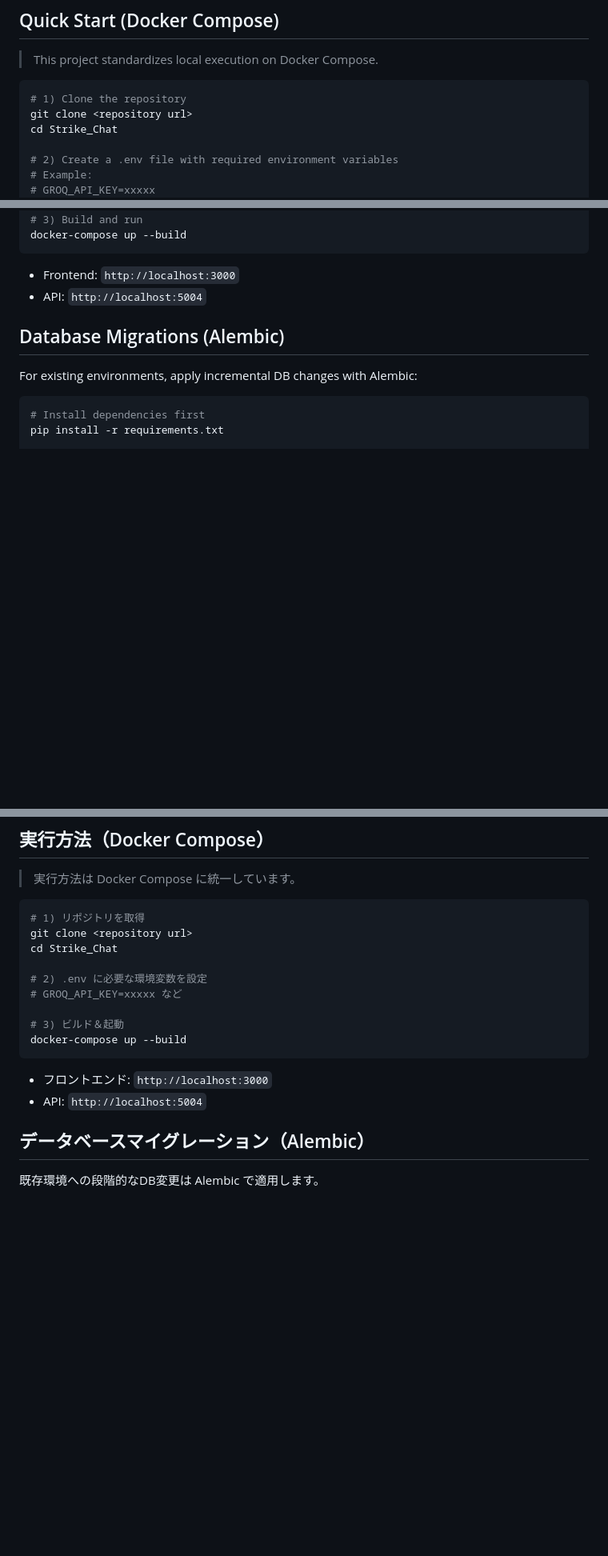
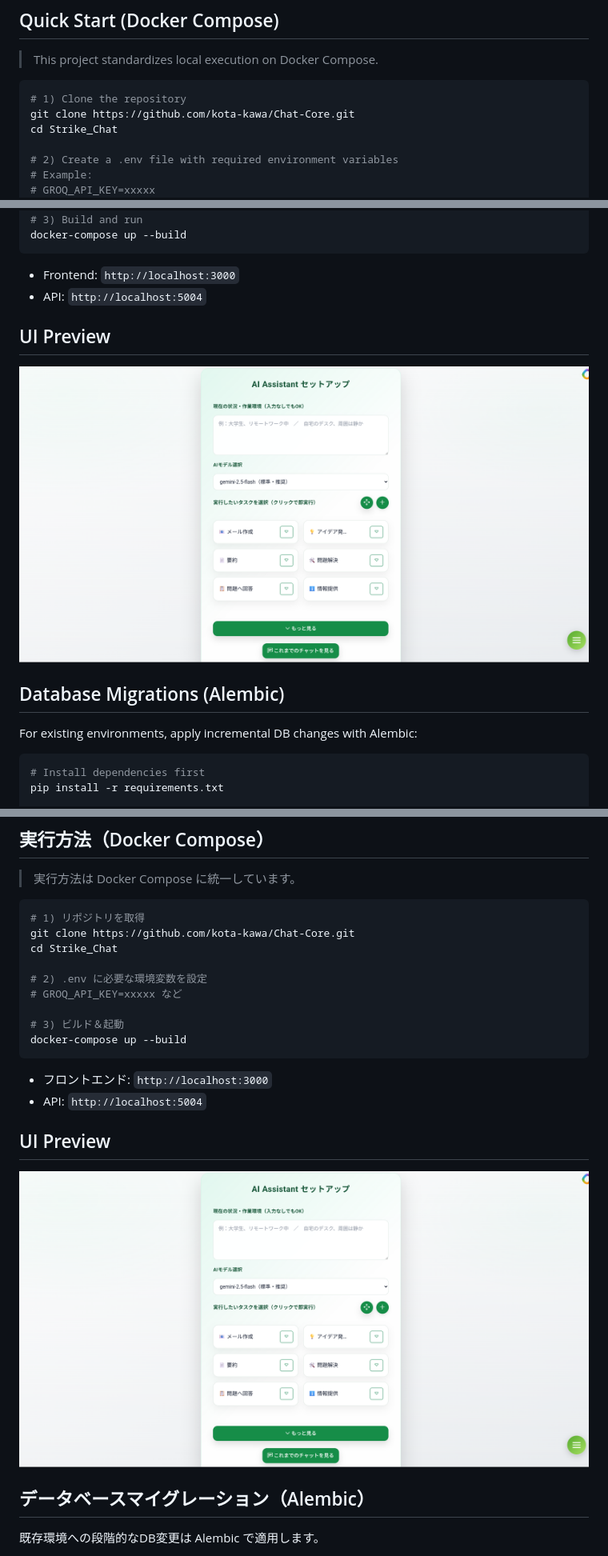
Before and after one commit to kota-kawa/Chat-Core, a Markdown page: README.md, 3 parts joined by grey strips. Shown at 80% size. Rendered like a GitHub page; folded sections open; blank space fills up the shorter version.

Commit message:
readmeの改善

````diff
--- a/README.md
+++ b/README.md
@@ -20,7 +20,7 @@ Strike_Chat is a FastAPI-based AI chat application with email-based authenticati
 
 ```sh
 # 1) Clone the repository
-git clone <repository url>
+git clone https://github.com/kota-kawa/Chat-Core.git
 cd Strike_Chat
 
 # 2) Create a .env file with required environment variables
@@ -43,6 +43,10 @@ docker-compose up --build
 
 - Frontend: `http://localhost:3000`
 - API: `http://localhost:5004`
+
+## UI Preview
+
+![UI preview](assets/images/chatcore_screenshot.png)
 
 ## Database Migrations (Alembic)
 For existing environments, apply incremental DB changes with Alembic:
@@ -141,7 +166,7 @@ Strike_Chat は FastAPI で構築した AI チャットアプリです。メー
 
 ```sh
 # 1) リポジトリを取得
-git clone <repository url>
+git clone https://github.com/kota-kawa/Chat-Core.git
 cd Strike_Chat
 
 # 2) .env に必要な環境変数を設定
@@ -153,6 +178,10 @@ docker-compose up --build
 
 - フロントエンド: `http://localhost:3000`
 - API: `http://localhost:5004`
+
+## UI Preview
+
+![UI preview](assets/images/chatcore_screenshot.png)
 
 ## データベースマイグレーション（Alembic）
 既存環境への段階的なDB変更は Alembic で適用します。
````
Also changed, not shown: other parts of README.md (+42 -0 lines).
